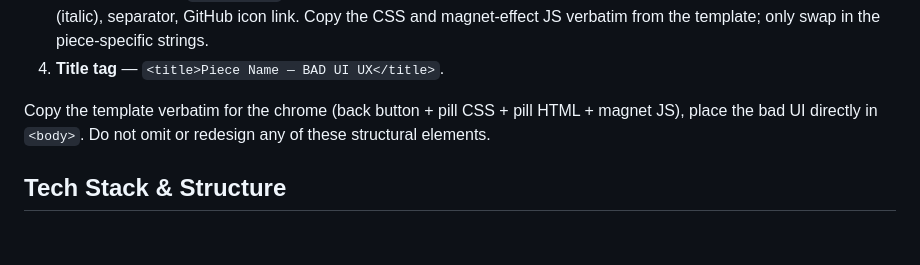
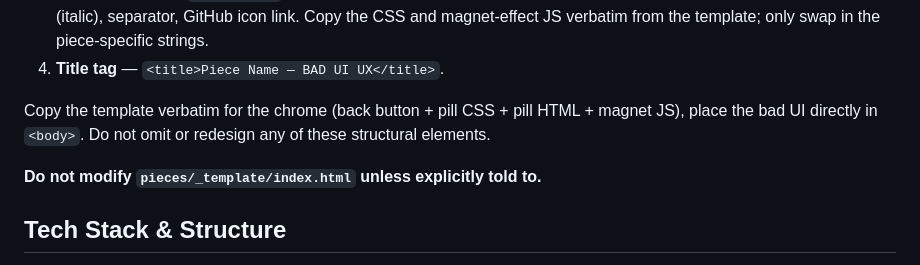
Before and after one commit to We1chJ/BadUIUXCollection, a Markdown page: CLAUDE.md, the part around the change. GitHub-like rendering; blank space fills up the shorter version.

Commit message:
Add rule: do not modify template unless explicitly told to
Co-Authored-By: Claude Sonnet 4.6 <noreply@anthropic.com>

```diff
--- a/CLAUDE.md
+++ b/CLAUDE.md
@@ -30,6 +30,8 @@ Bad design here is **intentional and crafted**. When building a piece:
 4. **Title tag** — `<title>Piece Name — BAD UI UX</title>`.
 
 Copy the template verbatim for the chrome (back button + pill CSS + pill HTML + magnet JS), place the bad UI directly in `<body>`. Do not omit or redesign any of these structural elements.
+
+**Do not modify `pieces/_template/index.html` unless explicitly told to.**
 
 ## Tech Stack & Structure
 
```
